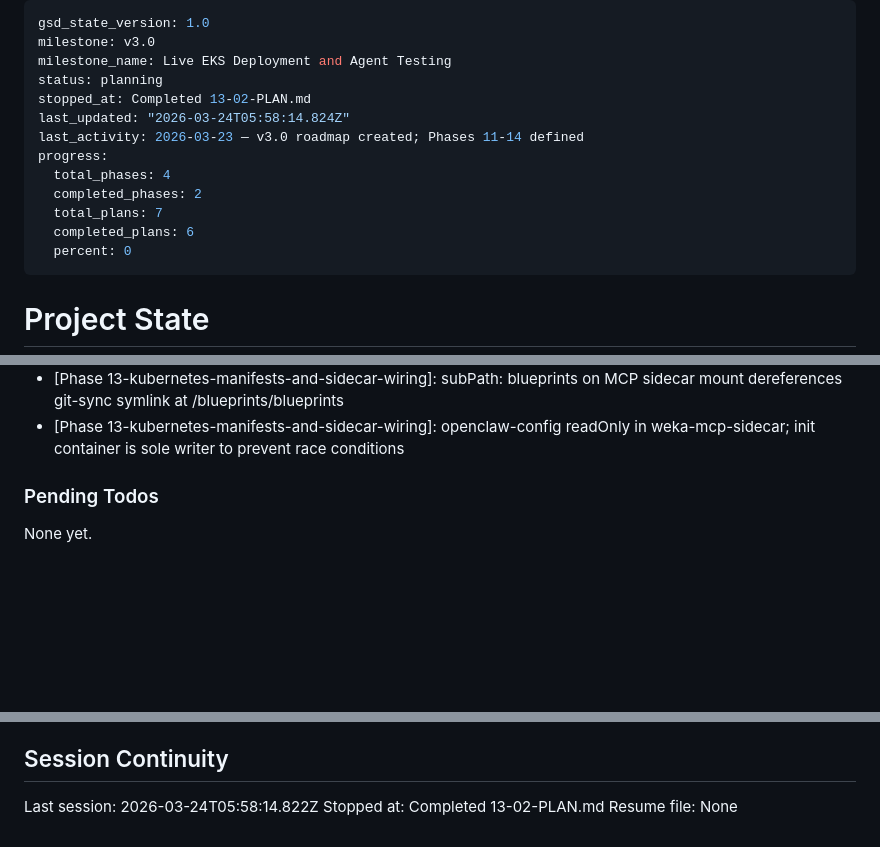
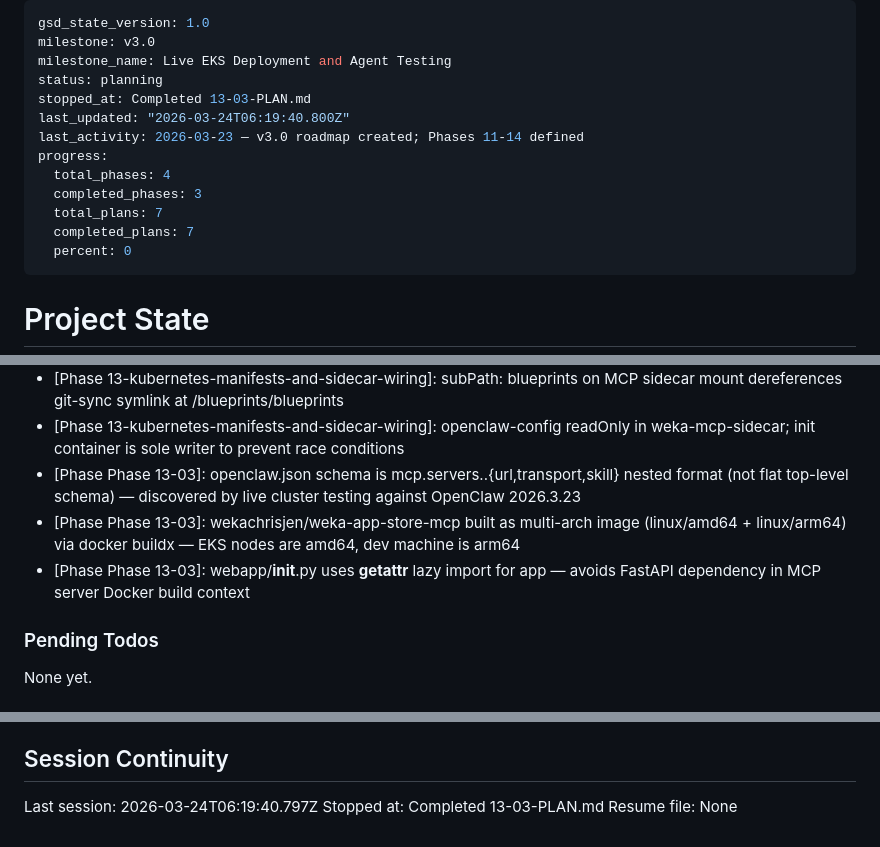
Before and after one commit to weka/wekaappstore, a Markdown page: .planning/STATE.md, 3 parts joined by grey strips. Rendered like a GitHub page; blank space fills up the shorter version.

Commit message:
docs(13-03): complete live deployment and sidecar validation plan
- 13-03-SUMMARY.md: all 5 auto-fixes documented (openclaw.json schema,
  multi-arch image, webapp __init__ lazy import, 2 script bugs)
- STATE.md: progress 83%, 3 new decisions, stopped-at updated
- ROADMAP.md: Phase 13 marked Complete (3/3 plans + 3/3 summaries)

Co-Authored-By: Claude Sonnet 4.6 <noreply@anthropic.com>

```diff
--- a/.planning/STATE.md
+++ b/.planning/STATE.md
@@ -3,14 +3,14 @@ gsd_state_version: 1.0
 milestone: v3.0
 milestone_name: Live EKS Deployment and Agent Testing
 status: planning
-stopped_at: Completed 13-02-PLAN.md
-last_updated: "2026-03-24T05:58:14.824Z"
+stopped_at: Completed 13-03-PLAN.md
+last_updated: "2026-03-24T06:19:40.800Z"
 last_activity: 2026-03-23 — v3.0 roadmap created; Phases 11-14 defined
 progress:
   total_phases: 4
-  completed_phases: 2
+  completed_phases: 3
   total_plans: 7
-  completed_plans: 6
+  completed_plans: 7
   percent: 0
 ---
 
@@ -78,6 +79,9 @@ Progress: [░░░░░░░░░░] 0% (v3.0)
 - [Phase 13-kubernetes-manifests-and-sidecar-wiring]: printf used in init container (not heredoc) to avoid shell variable expansion when writing openclaw.json
 - [Phase 13-kubernetes-manifests-and-sidecar-wiring]: subPath: blueprints on MCP sidecar mount dereferences git-sync symlink at /blueprints/blueprints
 - [Phase 13-kubernetes-manifests-and-sidecar-wiring]: openclaw-config readOnly in weka-mcp-sidecar; init container is sole writer to prevent race conditions
+- [Phase Phase 13-03]: openclaw.json schema is mcp.servers.<name>.{url,transport,skill} nested format (not flat top-level schema) — discovered by live cluster testing against OpenClaw 2026.3.23
+- [Phase Phase 13-03]: wekachrisjen/weka-app-store-mcp built as multi-arch image (linux/amd64 + linux/arm64) via docker buildx — EKS nodes are amd64, dev machine is arm64
+- [Phase Phase 13-03]: webapp/__init__.py uses __getattr__ lazy import for app — avoids FastAPI dependency in MCP server Docker build context
 
 ### Pending Todos
 
@@ -92,6 +96,6 @@ None yet.
 
 ## Session Continuity
 
-Last session: 2026-03-24T05:58:14.822Z
-Stopped at: Completed 13-02-PLAN.md
+Last session: 2026-03-24T06:19:40.797Z
+Stopped at: Completed 13-03-PLAN.md
 Resume file: None
```
Also changed, not shown: other parts of .planning/STATE.md (+1 -0 lines), .planning/ROADMAP.md (+3 -3 lines), 1 other file.
